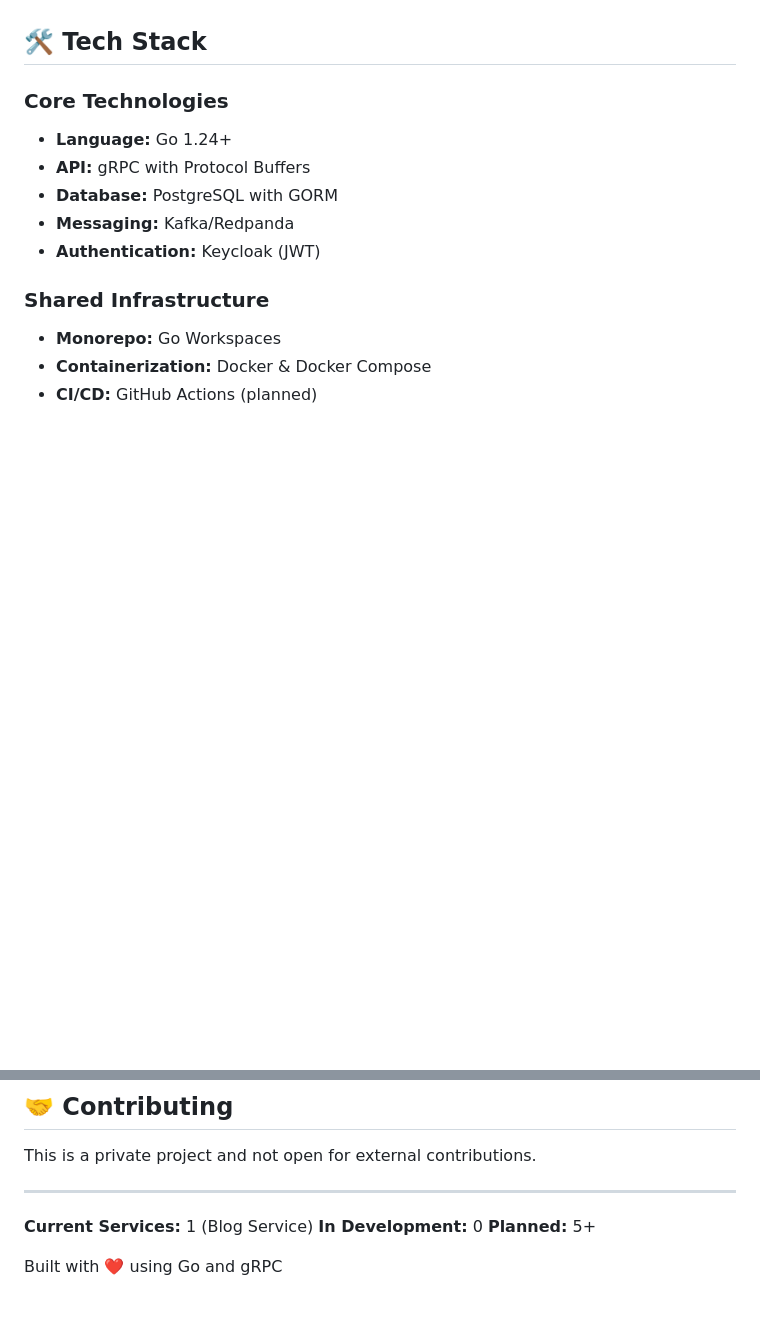
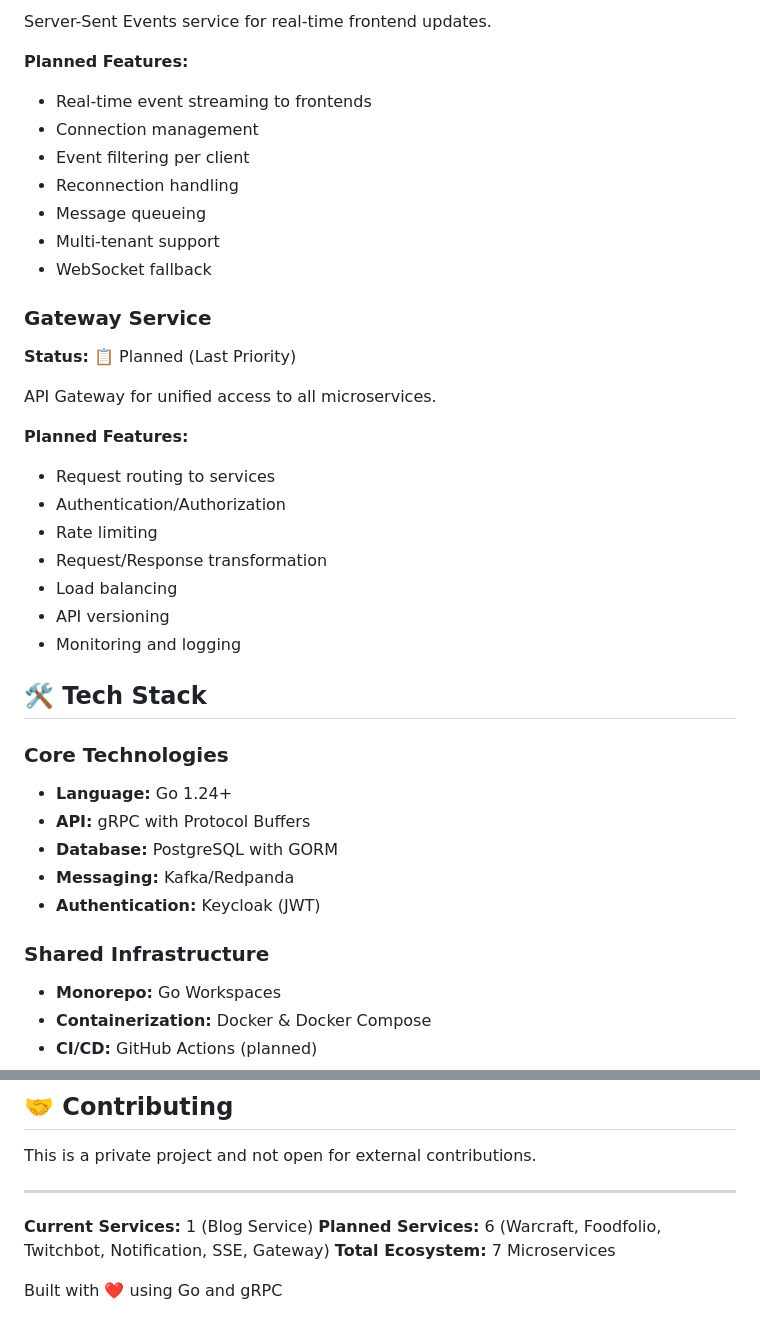
Before and after one commit to ToxicToast/ToxicToastTV, a Markdown page: README.md, 2 parts joined by grey strips. Rendered like a GitHub page; blank space fills up the shorter version.

```diff
--- a/README.md
+++ b/README.md
@@ -53,3 +114,27 @@ Additional microservices will be added here as the ecosystem grows.
+Server-Sent Events service for real-time frontend updates.
+
+**Planned Features:**
+- Real-time event streaming to frontends
+- Connection management
+- Event filtering per client
+- Reconnection handling
+- Message queueing
+- Multi-tenant support
+- WebSocket fallback
+
+### Gateway Service
+**Status:** 📋 Planned (Last Priority)
+
+API Gateway for unified access to all microservices.
+
+**Planned Features:**
+- Request routing to services
+- Authentication/Authorization
+- Rate limiting
+- Request/Response transformation
+- Load balancing
+- API versioning
+- Monitoring and logging
 
 ## 🛠️ Tech Stack
 
@@ -229,7 +335,7 @@ This is a private project and not open for external contributions.
 ---
 
 **Current Services:** 1 (Blog Service)
-**In Development:** 0
-**Planned:** 5+
+**Planned Services:** 6 (Warcraft, Foodfolio, Twitchbot, Notification, SSE, Gateway)
+**Total Ecosystem:** 7 Microservices
 
 Built with ❤️ using Go and gRPC
```
Also changed, not shown: other parts of README.md (+101 -19 lines).
